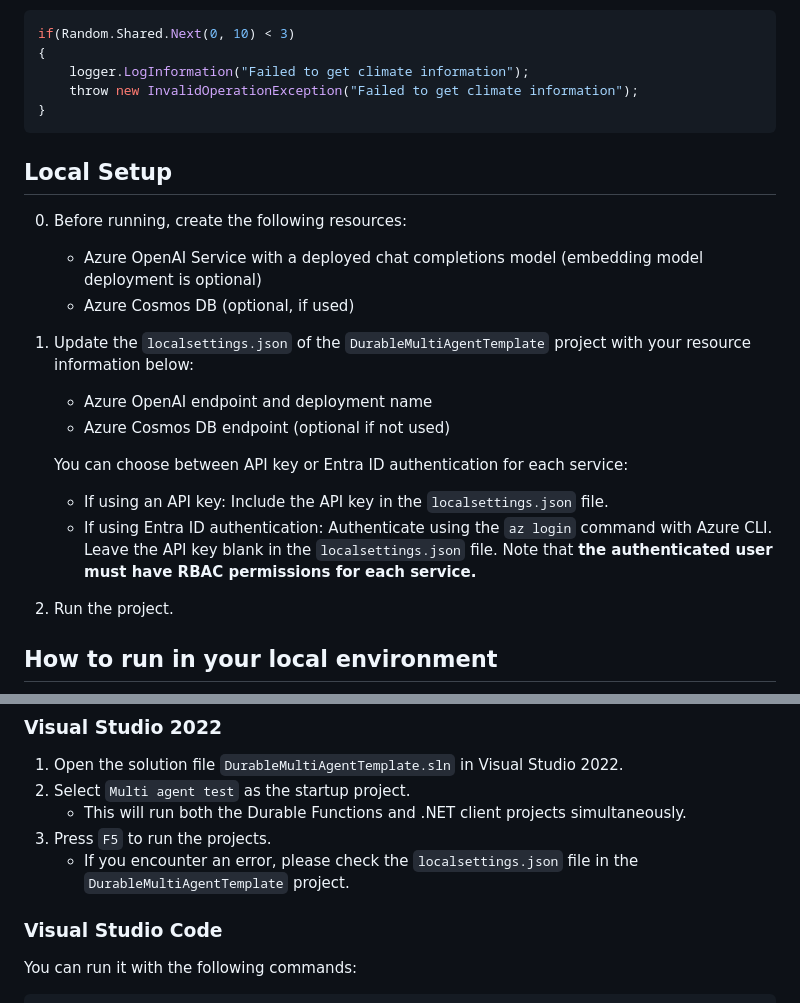
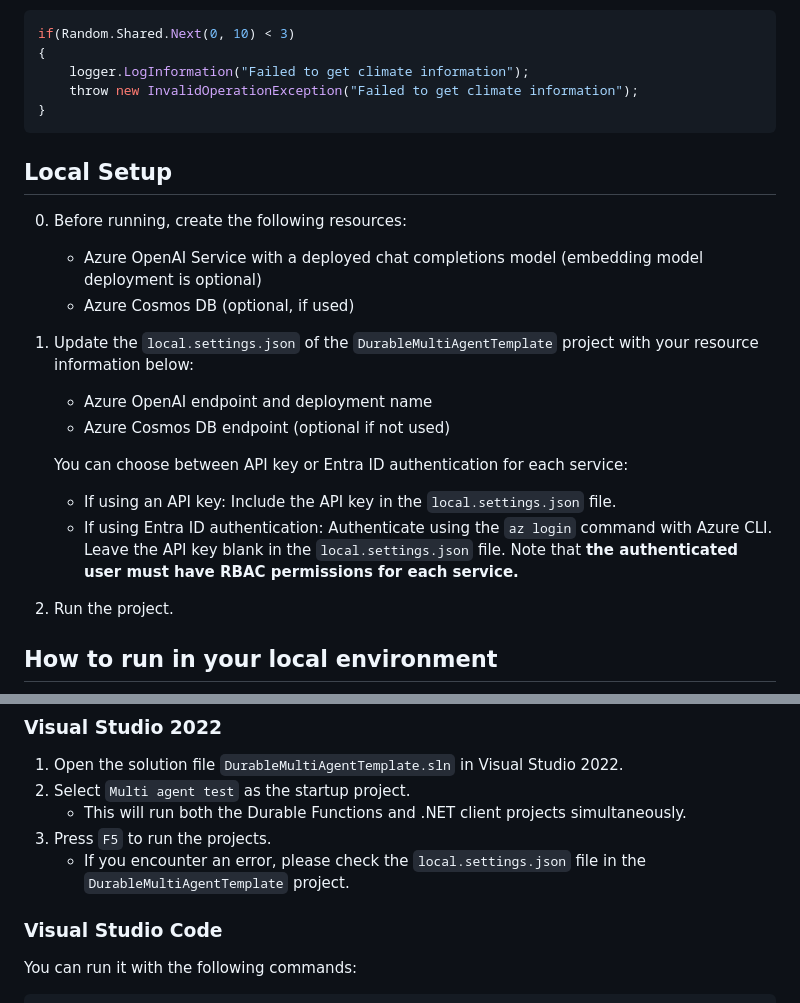
Before and after one commit to 07JP27/DurableMultiAgentTemplate, a Markdown page: README.md, 2 parts joined by grey strips. GitHub-like rendering.

Commit message:
tab からスペースに置き換え、localsettings.json -> local.settings.json

````diff
--- a/README.md
+++ b/README.md
@@ -51,8 +51,8 @@ When implementing an actual Agent based on the sample Agent, please remove the f
 ```cs
 if(Random.Shared.Next(0, 10) < 3)
 {
-	logger.LogInformation("Failed to get climate information");
-	throw new InvalidOperationException("Failed to get climate information");
+    logger.LogInformation("Failed to get climate information");
+    throw new InvalidOperationException("Failed to get climate information");
 }
 ```
 
@@ -61,13 +61,13 @@ if(Random.Shared.Next(0, 10) < 3)
    - Azure OpenAI Service with a deployed chat completions model (embedding model deployment is optional)
    - Azure Cosmos DB (optional, if used)
 
-1. Update the `localsettings.json` of the `DurableMultiAgentTemplate` project with your resource information below:
+1. Update the `local.settings.json` of the `DurableMultiAgentTemplate` project with your resource information below:
    - Azure OpenAI endpoint and deployment name
    - Azure Cosmos DB endpoint (optional if not used)
 
    You can choose between API key or Entra ID authentication for each service:
-   - If using an API key: Include the API key in the `localsettings.json` file.
-   - If using Entra ID authentication: Authenticate using the `az login` command with Azure CLI. Leave the API key blank in the `localsettings.json` file. Note that **the authenticated user must have RBAC permissions for each service.**
+   - If using an API key: Include the API key in the `local.settings.json` file.
+   - If using Entra ID authentication: Authenticate using the `az login` command with Azure CLI. Leave the API key blank in the `local.settings.json` file. Note that **the authenticated user must have RBAC permissions for each service.**
 
 2. Run the project.
 
@@ -86,7 +86,7 @@ https://github.com/user-attachments/assets/10425f9a-cd55-4f02-8cd1-6a1935df4db0
 2. Select `Multi agent test` as the startup project.
    - This will run both the Durable Functions and .NET client projects simultaneously.
 3. Press `F5` to run the projects.
-   - If you encounter an error, please check the `localsettings.json` file in the `DurableMultiAgentTemplate` project.
+   - If you encounter an error, please check the `local.settings.json` file in the `DurableMultiAgentTemplate` project.
 
 ### Visual Studio Code
 
````
Also changed, not shown: README_ja.md (+4 -4 lines).
